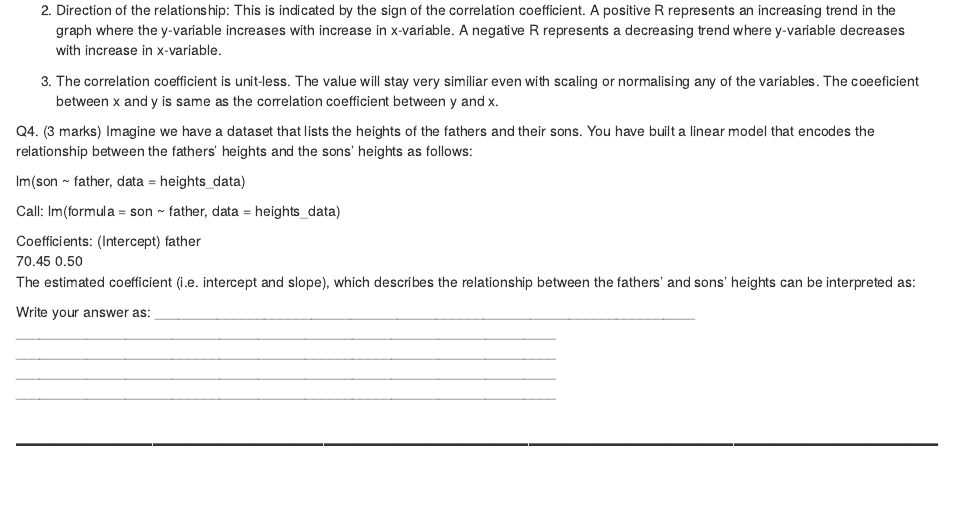
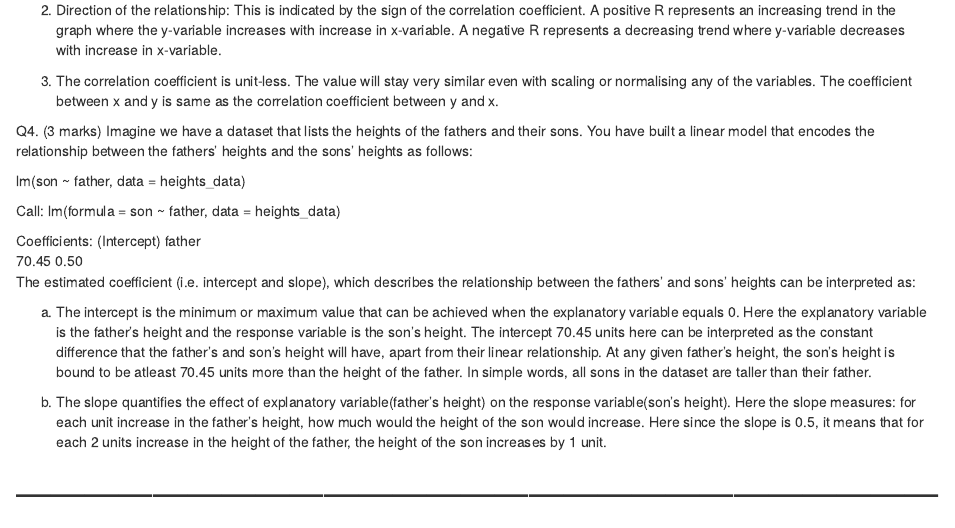
Before and after one commit to jyotsnagaur/Analysis-of-country-wise-Covid-19-data, an R Markdown document (FinalAssignment.Rmd): the page in a window 1100 px wide, from 730 px down. Rendered offline with R 4.5, knitr and Pandoc, with nearby package versions.

Commit message:
part a fin

```diff
--- a/FinalAssignment.Rmd
+++ b/FinalAssignment.Rmd
@@ -50,7 +50,7 @@ Q3. (3 marks) Describe three properties of the correlation coefficient of two va
 
 2.  Direction of the relationship: This is indicated by the sign of the correlation coefficient. A positive R represents an increasing trend in the graph where the y-variable increases with increase in x-variable. A negative R represents a decreasing trend where y-variable decreases with increase in x-variable.
 
-3.  The correlation coefficient is unit-less. The value will stay very similiar even with scaling or normalising any of the variables. The coeeficient between x and y is same as the correlation coefficient between y and x.
+3.  The correlation coefficient is unit-less. The value will stay very similar even with scaling or normalising any of the variables. The coefficient between x and y is same as the correlation coefficient between y and x.
 
 
 
@@ -68,12 +68,10 @@ Coefficients:
 70.45       0.50
 The estimated coefficient (i.e. intercept and slope), which describes the relationship between the fathers’ and sons’ heights can be interpreted as:
 
-Write your answer as:
-_____________________________________________________________________
-_____________________________________________________________________
-_____________________________________________________________________
-_____________________________________________________________________
-_____________________________________________________________________
+
+ a) The intercept is the minimum or maximum value that can be achieved when the explanatory variable equals 0. Here the explanatory variable is the father's height and the response variable is the son's height. The intercept 70.45 units here can be interpreted as the constant difference that the father's and son's height will have, apart from their linear relationship. At any given father's height, the son's height is bound to be atleast 70.45 units more than the height of the father. In simple words, all sons in the dataset are taller than their father.
+
+ b) The slope quantifies the effect of explanatory variable(father's height) on the response variable(son's height). Here the slope measures: for each unit increase in the father's height, how much would the height of the son would increase. Here since the slope is 0.5, it means that for each 2 units increase in the height of the father, the height of the son increases by 1 unit.
 
 
 # --------------------------------------------------------------------------------- #
```
